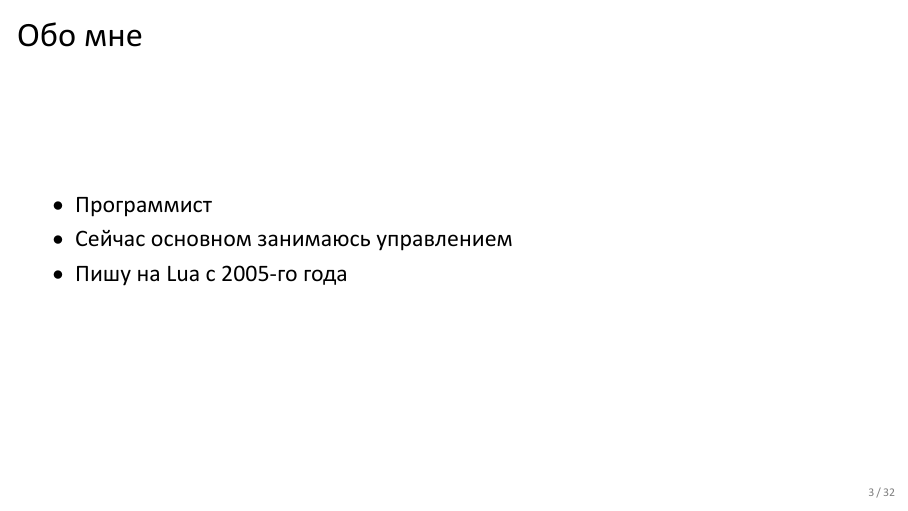
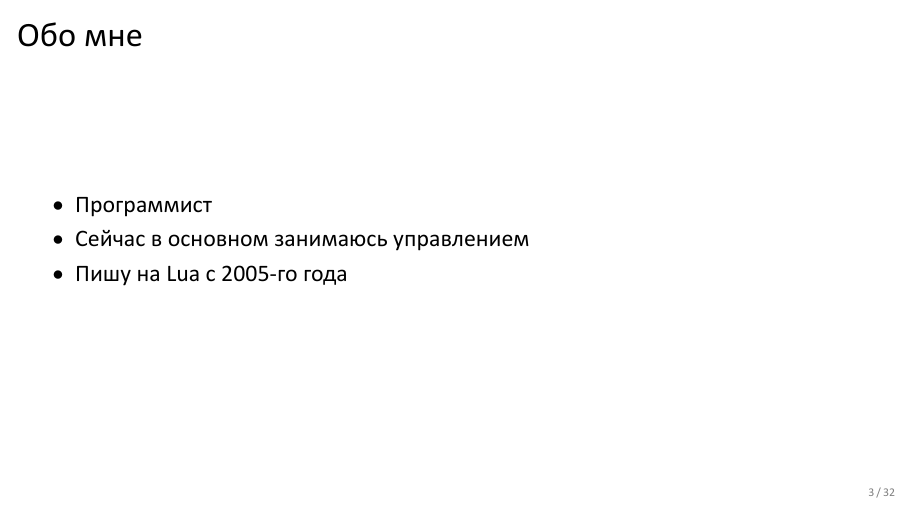
Before and after one commit to agladysh/talks, LaTeX slides (luaim_jun17_ag/luaim_jun17_ag.tex): page 3 of 32. The pictures show the PDF file luaim_jun17_ag/luaim_jun17_ag.pdf that the author committed with the source.

Commit message:
luaim_jun17: typo fix

```diff
--- a/luaim_jun17_ag/luaim_jun17_ag.tex
+++ b/luaim_jun17_ag/luaim_jun17_ag.tex
@@ -113,7 +113,7 @@
 
 \begin{itemize}
 \item Программист
-\item Сейчас основном занимаюсь управлением
+\item Сейчас в основном занимаюсь управлением
 \item Пишу на Lua с 2005-го года
 \end{itemize}
 
```
Also changed, not shown: luaim_jun17_ag/luaim_jun17_ag.pdf.
